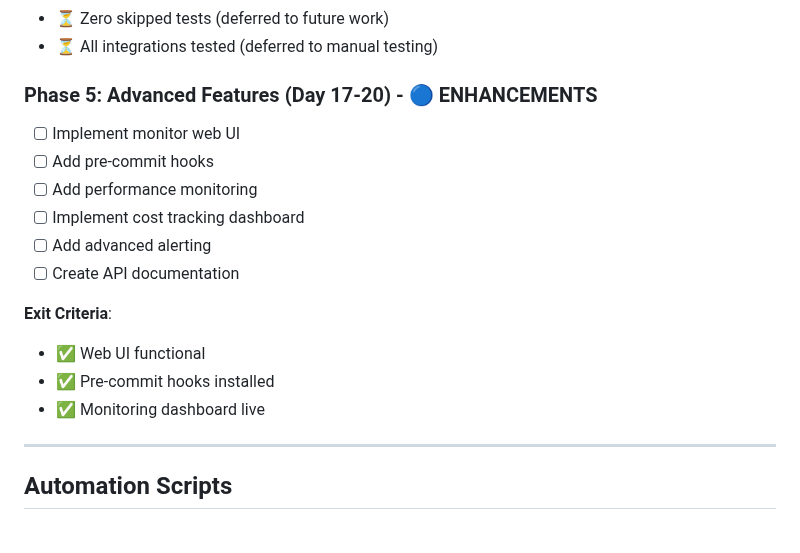
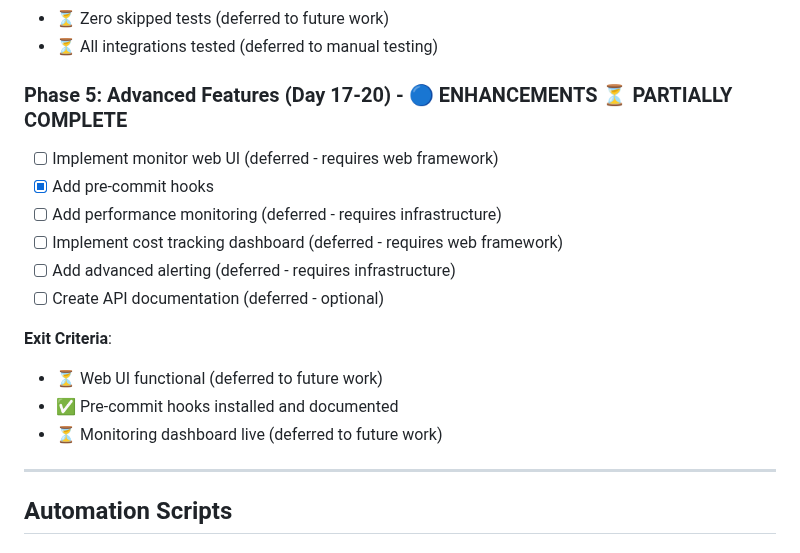
Before and after one commit to catherinevee/terragrunt-gcp, a Markdown page: COMPREHENSIVE-FIX-GUIDE.md, the part around the change. GitHub-like rendering.

```diff
--- a/COMPREHENSIVE-FIX-GUIDE.md
+++ b/COMPREHENSIVE-FIX-GUIDE.md
@@ -1498,18 +1498,18 @@ repos:
 - ⏳ Zero skipped tests (deferred to future work)
 - ⏳ All integrations tested (deferred to manual testing)
 
-### Phase 5: Advanced Features (Day 17-20) - 🔵 ENHANCEMENTS
-- [ ] Implement monitor web UI
-- [ ] Add pre-commit hooks
-- [ ] Add performance monitoring
-- [ ] Implement cost tracking dashboard
-- [ ] Add advanced alerting
-- [ ] Create API documentation
+### Phase 5: Advanced Features (Day 17-20) - 🔵 ENHANCEMENTS ⏳ PARTIALLY COMPLETE
+- [ ] Implement monitor web UI (deferred - requires web framework)
+- [x] Add pre-commit hooks
+- [ ] Add performance monitoring (deferred - requires infrastructure)
+- [ ] Implement cost tracking dashboard (deferred - requires web framework)
+- [ ] Add advanced alerting (deferred - requires infrastructure)
+- [ ] Create API documentation (deferred - optional)
 
 **Exit Criteria**:
-- ✅ Web UI functional
-- ✅ Pre-commit hooks installed
-- ✅ Monitoring dashboard live
+- ⏳ Web UI functional (deferred to future work)
+- ✅ Pre-commit hooks installed and documented
+- ⏳ Monitoring dashboard live (deferred to future work)
 
 ---
 
```
Also changed, not shown: PROJECT-COMPLETION-SUMMARY.md (added, +342 -0 lines).
